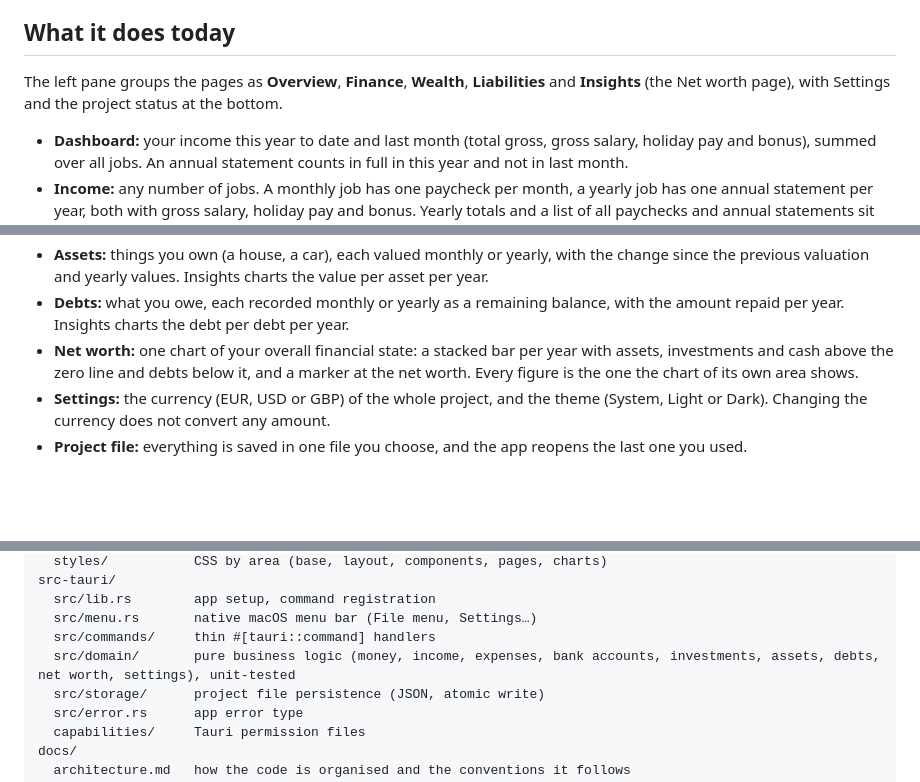
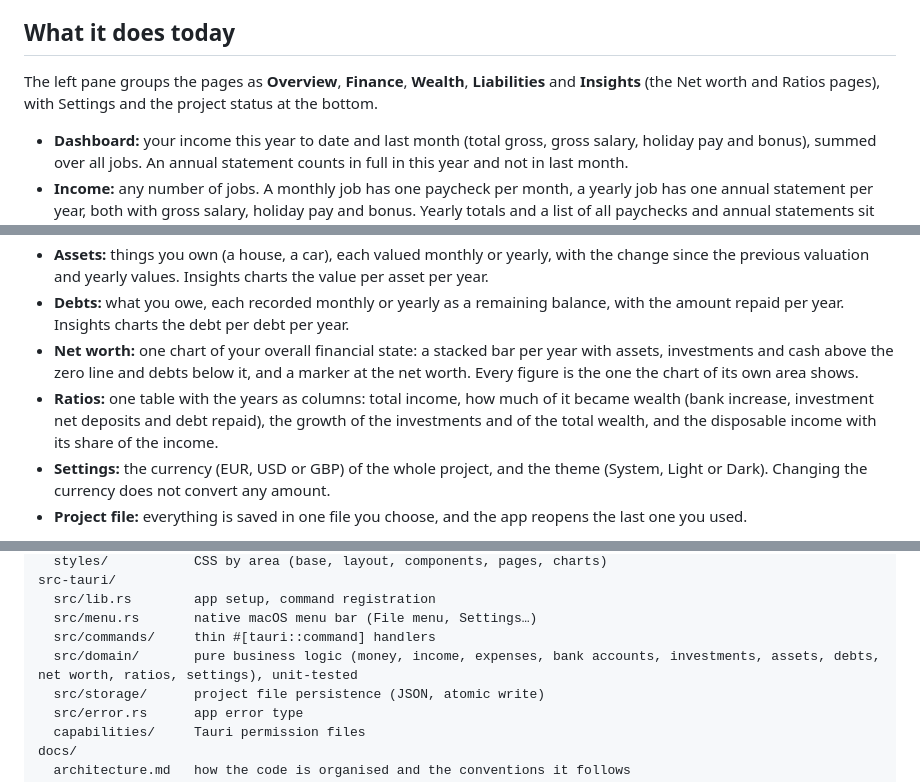
Before and after one commit to BardoelT/personal-finance, a Markdown page: README.md, 3 parts joined by grey strips. Rendered like a GitHub page; blank space fills up the shorter version.

Commit message:
docs: add the Ratios page to CSD-004, the README and the architecture
Co-Authored-By: Claude Sonnet 5.5 <noreply@anthropic.com>

```diff
--- a/README.md
+++ b/README.md
@@ -4,7 +4,7 @@ A private, local-only desktop app for tracking personal wealth: what comes in, w
 
 ## What it does today
 
-The left pane groups the pages as **Overview**, **Finance**, **Wealth**, **Liabilities** and **Insights** (the Net worth page), with Settings and the project status at the bottom.
+The left pane groups the pages as **Overview**, **Finance**, **Wealth**, **Liabilities** and **Insights** (the Net worth and Ratios pages), with Settings and the project status at the bottom.
 
 - **Dashboard:** your income this year to date and last month (total gross, gross salary, holiday pay and bonus), summed over all jobs. An annual statement counts in full in this year and not in last month.
 - **Income:** any number of jobs. A monthly job has one paycheck per month, a yearly job has one annual statement per year, both with gross salary, holiday pay and bonus. Yearly totals and a list of all paychecks and annual statements sit next to the jobs. Insights charts income per year with the year-over-year growth.
@@ -14,6 +14,7 @@ The left pane groups the pages as **Overview**, **Finance**, **Wealth**, **Liabi
 - **Assets:** things you own (a house, a car), each valued monthly or yearly, with the change since the previous valuation and yearly values. Insights charts the value per asset per year.
 - **Debts:** what you owe, each recorded monthly or yearly as a remaining balance, with the amount repaid per year. Insights charts the debt per debt per year.
 - **Net worth:** one chart of your overall financial state: a stacked bar per year with assets, investments and cash above the zero line and debts below it, and a marker at the net worth. Every figure is the one the chart of its own area shows.
+- **Ratios:** one table with the years as columns: total income, how much of it became wealth (bank increase, investment net deposits and debt repaid), the growth of the investments and of the total wealth, and the disposable income with its share of the income.
 - **Settings:** the currency (EUR, USD or GBP) of the whole project, and the theme (System, Light or Dark). Changing the currency does not convert any amount.
 - **Project file:** everything is saved in one file you choose, and the app reopens the last one you used.
 
@@ -89,7 +90,7 @@ src-tauri/
   src/lib.rs        app setup, command registration
   src/menu.rs       native macOS menu bar (File menu, Settings…)
   src/commands/     thin #[tauri::command] handlers
-  src/domain/       pure business logic (money, income, expenses, bank accounts, investments, assets, debts, net worth, settings), unit-tested
+  src/domain/       pure business logic (money, income, expenses, bank accounts, investments, assets, debts, net worth, ratios, settings), unit-tested
   src/storage/      project file persistence (JSON, atomic write)
   src/error.rs      app error type
   capabilities/     Tauri permission files
```
Also changed, not shown: other parts of README.md (+1 -0 lines), docs/architecture.md (+2 -1 lines), docs/csd/CSD-004-income-dashboard.md (+5 -4 lines).
